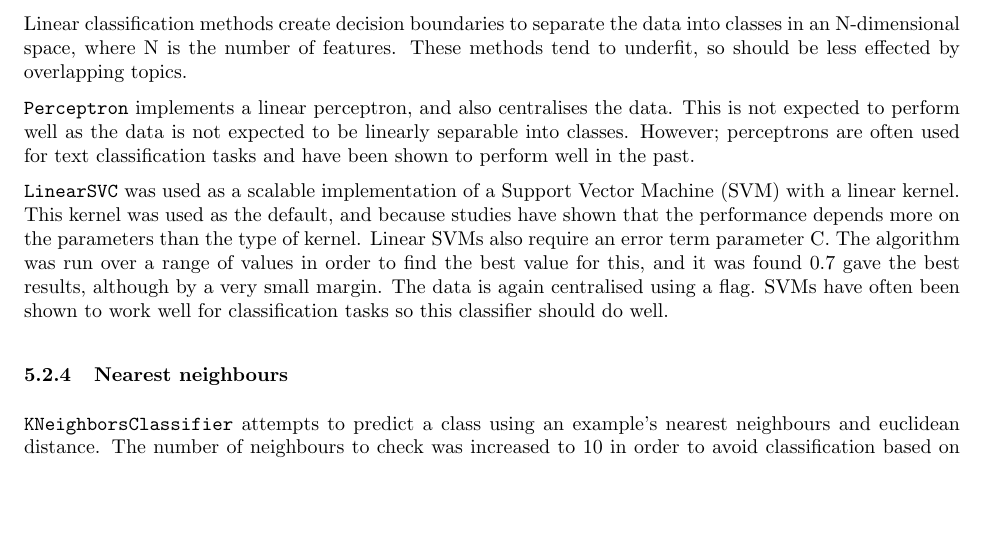
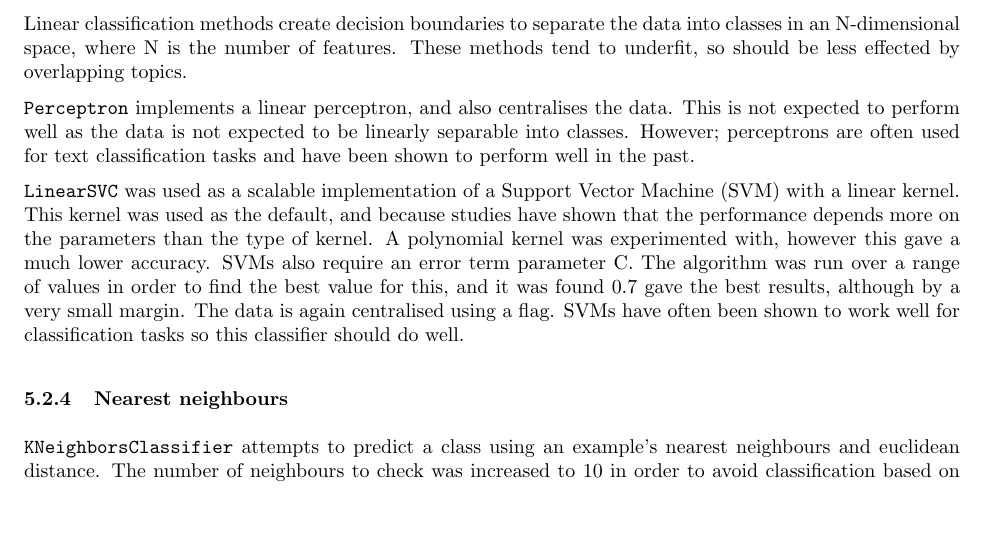
Before and after one commit to RuthRainbow/DataMining, a LaTeX document (report/report.tex): part of page 7 of 44, cut so that both start at the same text, the shorter picture padded with empty space. The pictures show the PDF file report/report.pdf that the author committed with the source.

Commit message:
polynomial kernel

```diff
--- a/report/report.tex
+++ b/report/report.tex
@@ -216,7 +216,7 @@ Linear classification methods create decision boundaries to separate the data in
 
 \verb|Perceptron| implements a linear perceptron, and also centralises the data. This is not expected to perform well as the data is not expected to be linearly separable into classes. However; perceptrons are often used for text classification tasks and have been shown to perform well in the past.
 
-\verb|LinearSVC| was used as a scalable implementation of a Support Vector Machine (SVM) with a linear kernel. This kernel was used as the default, and because studies have shown that the performance depends more on the parameters than the type of kernel. Linear SVMs also require an error term parameter C. The algorithm was run over a range of values in order to find the best value for this, and it was found 0.7 gave the best results, although by a very small margin. The data is again centralised using a flag. SVMs have often been shown to work well for classification tasks so this classifier should do well.
+\verb|LinearSVC| was used as a scalable implementation of a Support Vector Machine (SVM) with a linear kernel. This kernel was used as the default, and because studies have shown that the performance depends more on the parameters than the type of kernel. A polynomial kernel was experimented with, however this gave a much lower accuracy. SVMs also require an error term parameter C. The algorithm was run over a range of values in order to find the best value for this, and it was found 0.7 gave the best results, although by a very small margin. The data is again centralised using a flag. SVMs have often been shown to work well for classification tasks so this classifier should do well.
 
 \subsubsection{Nearest neighbours}
 \verb|KNeighborsClassifier| attempts to predict a class using an example's nearest neighbours and euclidean distance. The number of neighbours to check was increased to 10 in order to avoid classification based on outliers.
```
Also changed, not shown: report/report.pdf.
